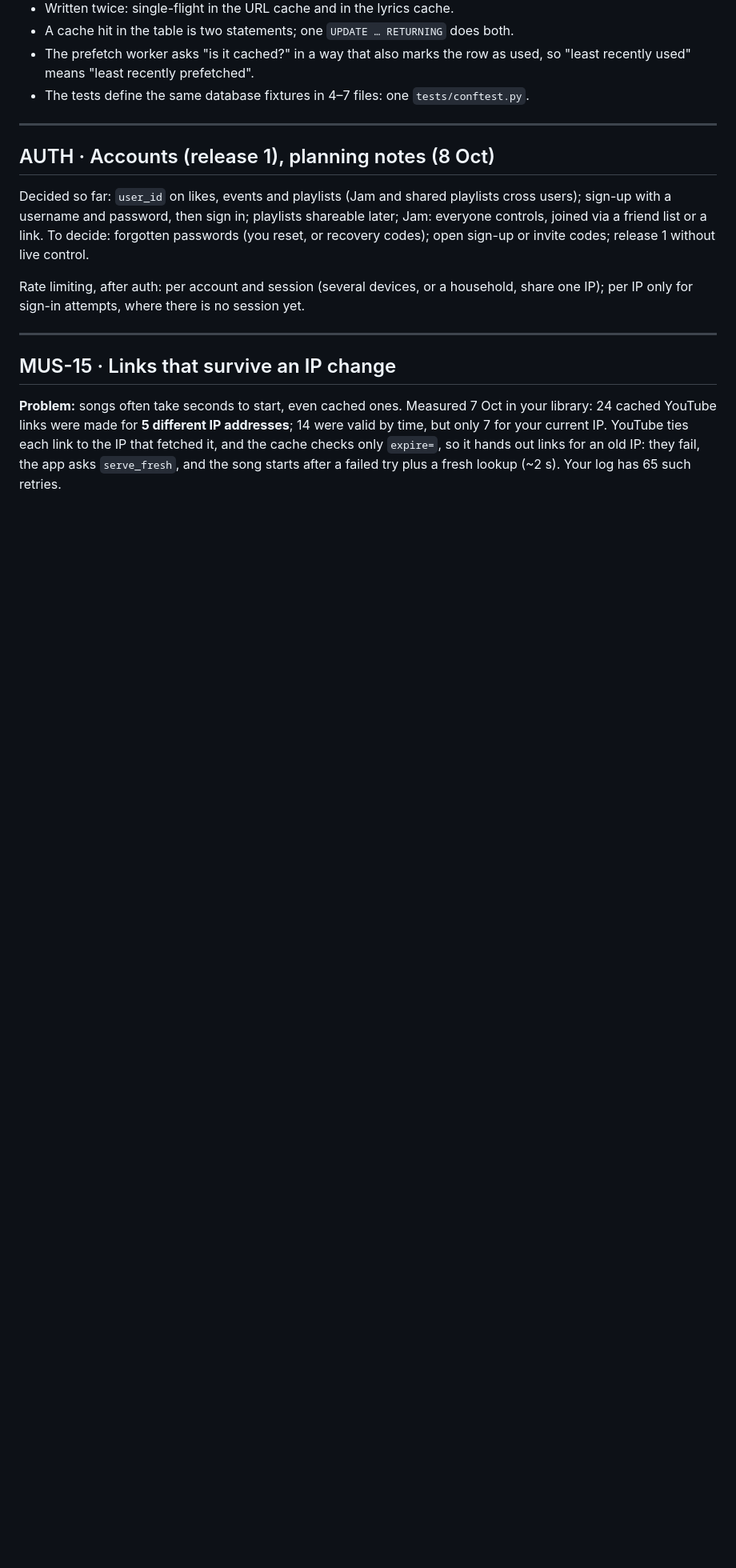
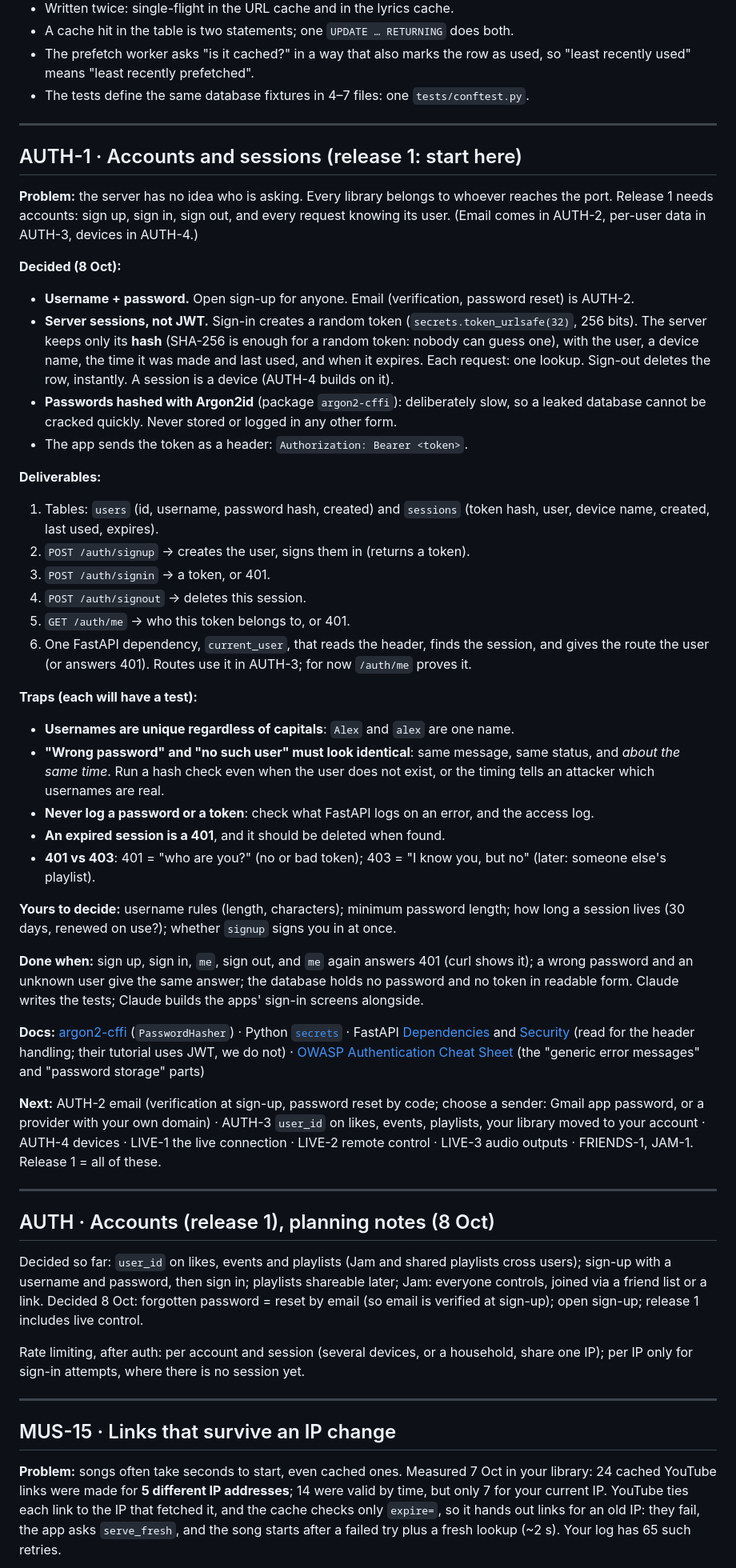
Before and after one commit to ego004/NoNonsenseMusic, a Markdown page: TICKETS.md, the part around the change. Shown at 80% size. GitHub-like rendering; blank space fills up the shorter version.

Commit message:
TICKETS: AUTH-1 (accounts and sessions), and the release-1 order
Co-Authored-By: Claude Opus 5.5 <noreply@anthropic.com>

```diff
--- a/TICKETS.md
+++ b/TICKETS.md
@@ -365,9 +365,44 @@ From the same audit. The server idles at ~0.2% of a core (uvicorn's own 10-a-sec
 
 ---
 
+## AUTH-1 · Accounts and sessions (release 1: start here)
+
+**Problem:** the server has no idea who is asking. Every library belongs to whoever reaches the port. Release 1 needs accounts: sign up, sign in, sign out, and every request knowing its user. (Email comes in AUTH-2, per-user data in AUTH-3, devices in AUTH-4.)
+
+**Decided (8 Oct):**
+- **Username + password.** Open sign-up for anyone. Email (verification, password reset) is AUTH-2.
+- **Server sessions, not JWT.** Sign-in creates a random token (`secrets.token_urlsafe(32)`, 256 bits). The server keeps only its **hash** (SHA-256 is enough for a random token: nobody can guess one), with the user, a device name, the time it was made and last used, and when it expires. Each request: one lookup. Sign-out deletes the row, instantly. A session is a device (AUTH-4 builds on it).
+- **Passwords hashed with Argon2id** (package `argon2-cffi`): deliberately slow, so a leaked database cannot be cracked quickly. Never stored or logged in any other form.
+- The app sends the token as a header: `Authorization: Bearer <token>`.
+
+**Deliverables:**
+1. Tables: `users` (id, username, password hash, created) and `sessions` (token hash, user, device name, created, last used, expires).
+2. `POST /auth/signup` → creates the user, signs them in (returns a token).
+3. `POST /auth/signin` → a token, or 401.
+4. `POST /auth/signout` → deletes this session.
+5. `GET /auth/me` → who this token belongs to, or 401.
+6. One FastAPI dependency, `current_user`, that reads the header, finds the session, and gives the route the user (or answers 401). Routes use it in AUTH-3; for now `/auth/me` proves it.
+
+**Traps (each will have a test):**
+- **Usernames are unique regardless of capitals**: `Alex` and `alex` are one name.
+- **"Wrong password" and "no such user" must look identical**: same message, same status, and *about the same time*. Run a hash check even when the user does not exist, or the timing tells an attacker which usernames are real.
+- **Never log a password or a token**: check what FastAPI logs on an error, and the access log.
+- **An expired session is a 401**, and it should be deleted when found.
+- **401 vs 403**: 401 = "who are you?" (no or bad token); 403 = "I know you, but no" (later: someone else's playlist).
+
+**Yours to decide:** username rules (length, characters); minimum password length; how long a session lives (30 days, renewed on use?); whether `signup` signs you in at once.
+
+**Done when:** sign up, sign in, `me`, sign out, and `me` again answers 401 (curl shows it); a wrong password and an unknown user give the same answer; the database holds no password and no token in readable form. Claude writes the tests; Claude builds the apps' sign-in screens alongside.
+
+**Docs:** [argon2-cffi](https://argon2-cffi.readthedocs.io/en/stable/) (`PasswordHasher`) · Python [`secrets`](https://docs.python.org/3/library/secrets.html) · FastAPI [Dependencies](https://fastapi.tiangolo.com/tutorial/dependencies/) and [Security](https://fastapi.tiangolo.com/tutorial/security/) (read for the header handling; their tutorial uses JWT, we do not) · [OWASP Authentication Cheat Sheet](https://cheatsheetseries.owasp.org/cheatsheets/Authentication_Cheat_Sheet.html) (the "generic error messages" and "password storage" parts)
+
+**Next:** AUTH-2 email (verification at sign-up, password reset by code; choose a sender: Gmail app password, or a provider with your own domain) · AUTH-3 `user_id` on likes, events, playlists, your library moved to your account · AUTH-4 devices · LIVE-1 the live connection · LIVE-2 remote control · LIVE-3 audio outputs · FRIENDS-1, JAM-1. Release 1 = all of these.
+
+---
+
 ## AUTH · Accounts (release 1), planning notes (8 Oct)
 
-Decided so far: `user_id` on likes, events and playlists (Jam and shared playlists cross users); sign-up with a username and password, then sign in; playlists shareable later; Jam: everyone controls, joined via a friend list or a link. To decide: forgotten passwords (you reset, or recovery codes); open sign-up or invite codes; release 1 without live control.
+Decided so far: `user_id` on likes, events and playlists (Jam and shared playlists cross users); sign-up with a username and password, then sign in; playlists shareable later; Jam: everyone controls, joined via a friend list or a link. Decided 8 Oct: forgotten password = reset by email (so email is verified at sign-up); open sign-up; release 1 includes live control.
 
 Rate limiting, after auth: per account and session (several devices, or a household, share one IP); per IP only for sign-in attempts, where there is no session yet.
 
```
